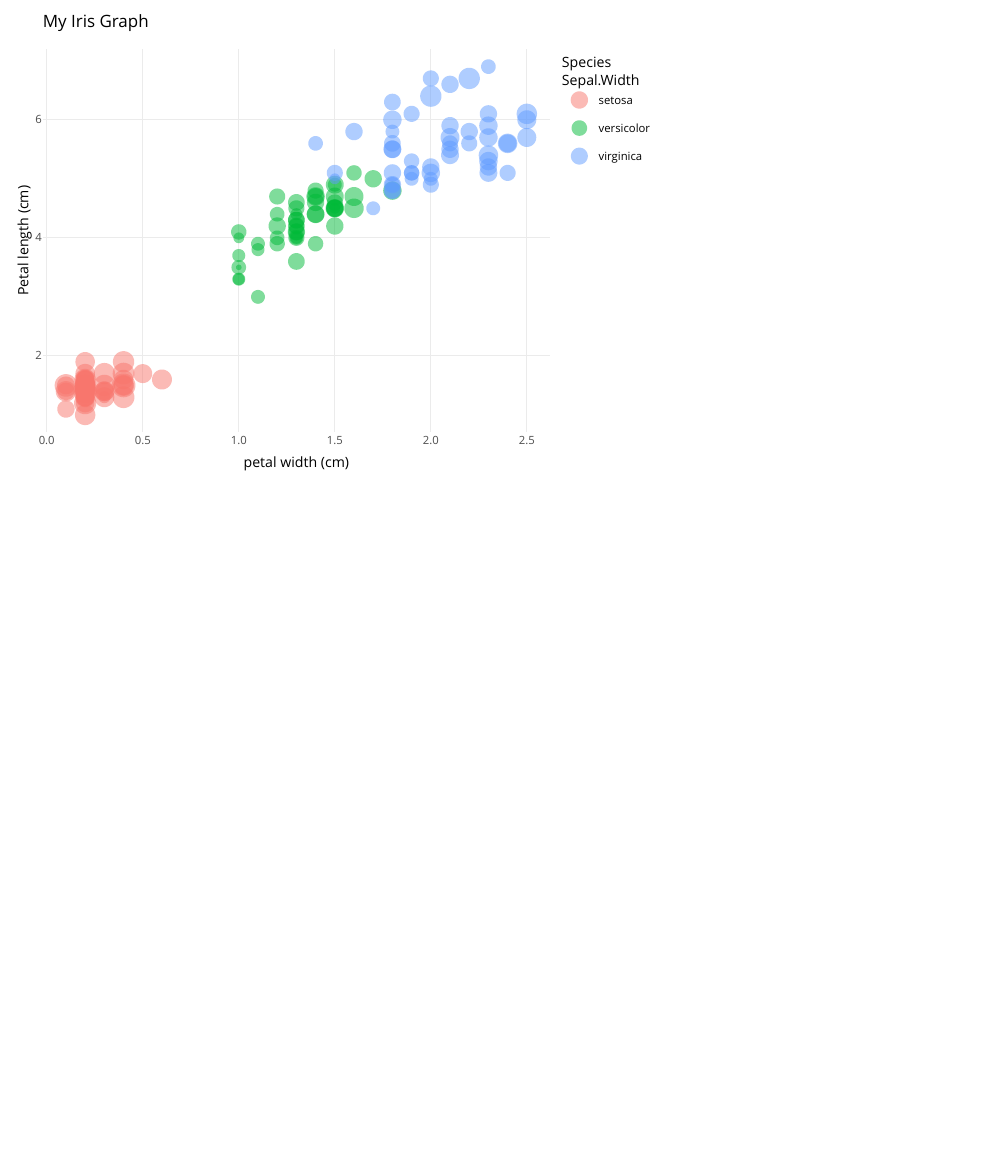
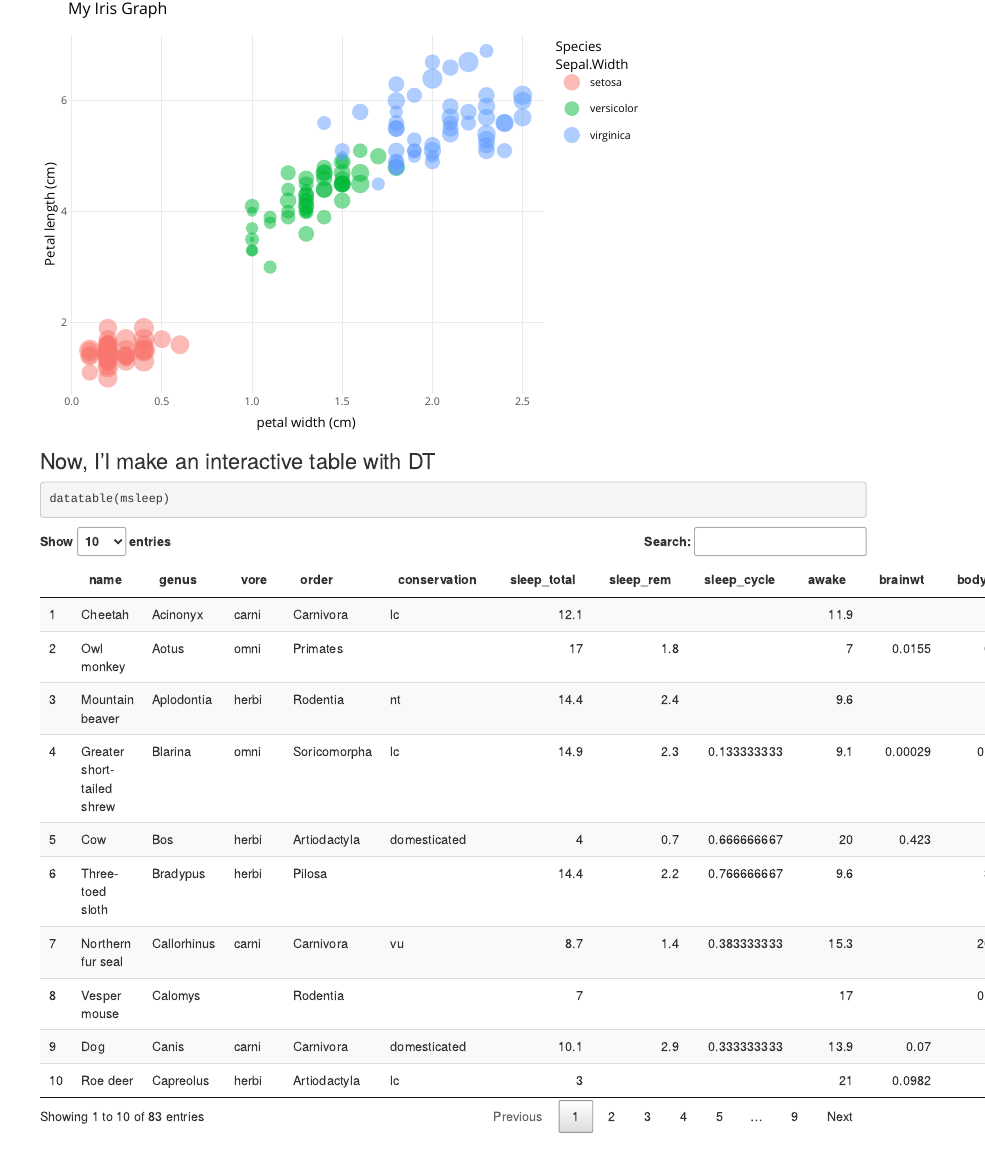
Before and after one commit to kateshoemaker/esm206-lab4-part2-ks, an R Markdown document (interactive_examples.Rmd): the page in a window 1100 px wide, from 280 px down. Rendered offline with R 4.5, knitr and Pandoc, with nearby package versions.

Commit message:
added interactive msleep table

````diff
--- a/interactive_examples.Rmd
+++ b/interactive_examples.Rmd
@@ -40,3 +40,9 @@ iris_graph <- ggplot(data = iris, aes(x = Petal.Width, y = Petal.Length)) +
 
 ggplotly(iris_graph)
 ```
+
+### Now, I'l make an interactive table with DT
+
+```{r}
+datatable(msleep)
+```
````
Also changed, not shown: interactive_examples.html.
